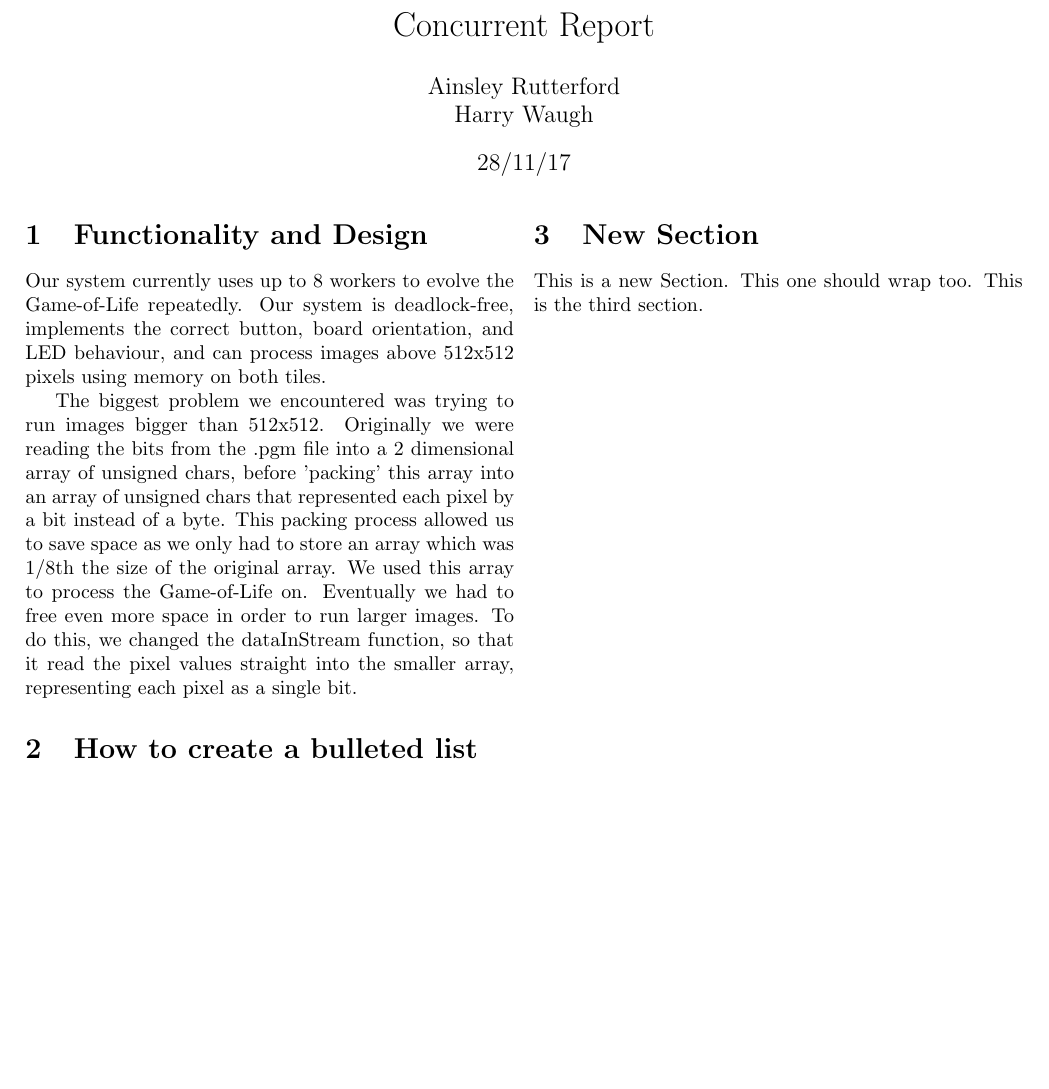
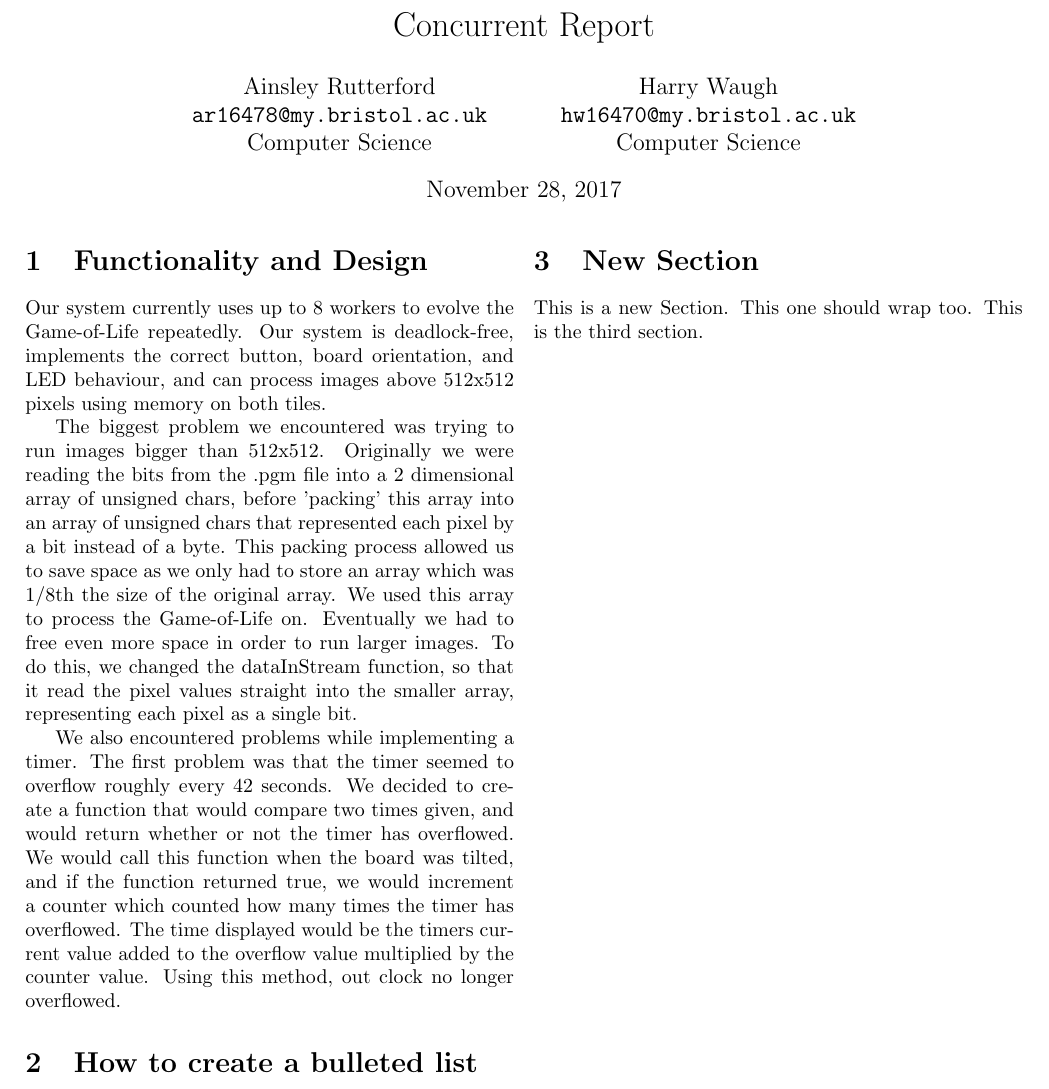
Before and after one commit to harrywaugh/UOB_GameofLife, a LaTeX document (report/report.tex): part of the page, cut so that both start at the same text, the shorter picture padded with empty space. Compiled offline with pdfLaTeX.

Commit message:
updated authors. added emails and courses. started talking about problems we had with timers too.

```diff
--- a/report/report.tex
+++ b/report/report.tex
@@ -11,10 +11,8 @@
 \title{\vspace{-2.0cm}Concurrent Report}
 
 % Create the authors.
-\author{Ainsley Rutterford \\ Harry Waugh}
-
-% Create the date.
-\date{28/11/17}
+\author{Ainsley Rutterford \\ \texttt{ar16478@my.bristol.ac.uk} \\ Computer Science
+    \and Harry Waugh \\ \texttt{hw16470@my.bristol.ac.uk} \\ Computer Science}
 
 % Draw the title, authors, and date.
 \maketitle
@@ -27,6 +25,8 @@
 Our system currently uses up to 8 workers to evolve the Game-of-Life repeatedly. Our system is deadlock-free, implements the correct button, board orientation, and LED behaviour, and can process images above 512x512 pixels using memory on both tiles.
 
 The biggest problem we encountered was trying to run images bigger than 512x512. Originally we were reading the bits from the .pgm file into a 2 dimensional array of unsigned chars, before 'packing' this array into an array of unsigned chars that represented each pixel by a bit instead of a byte. This packing process allowed us to save space as we only had to store an array which was 1/8th the size of the original array. We used this array to process the Game-of-Life on. Eventually we had to free even more space in order to run larger images. To do this, we changed the dataInStream function, so that it read the pixel values straight into the smaller array, representing each pixel as a single bit.
+
+We also encountered problems while implementing a timer. The first problem was that the timer seemed to overflow roughly every 42 seconds. We decided to create a function that would compare two times given, and would return whether or not the timer has overflowed. We would call this function when the board was tilted, and if the function returned true, we would increment a counter which counted how many times the timer has overflowed. The time displayed would be the timers current value added to the overflow value multiplied by the counter value. Using this method, out clock no longer overflowed.
 
 % Create a new section.
 \section{How to create a bulleted list}
```
Also changed, not shown: report/report.pdf.
